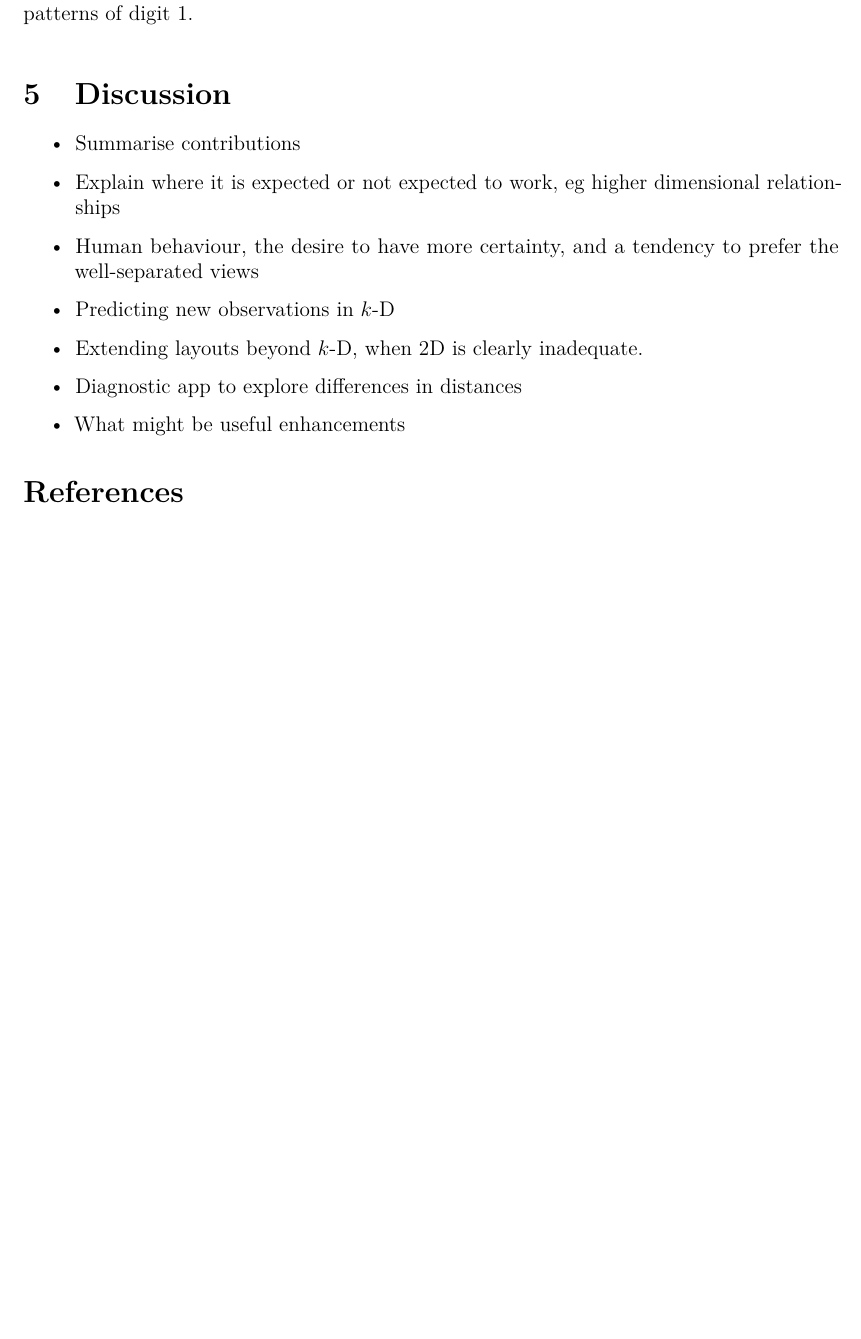
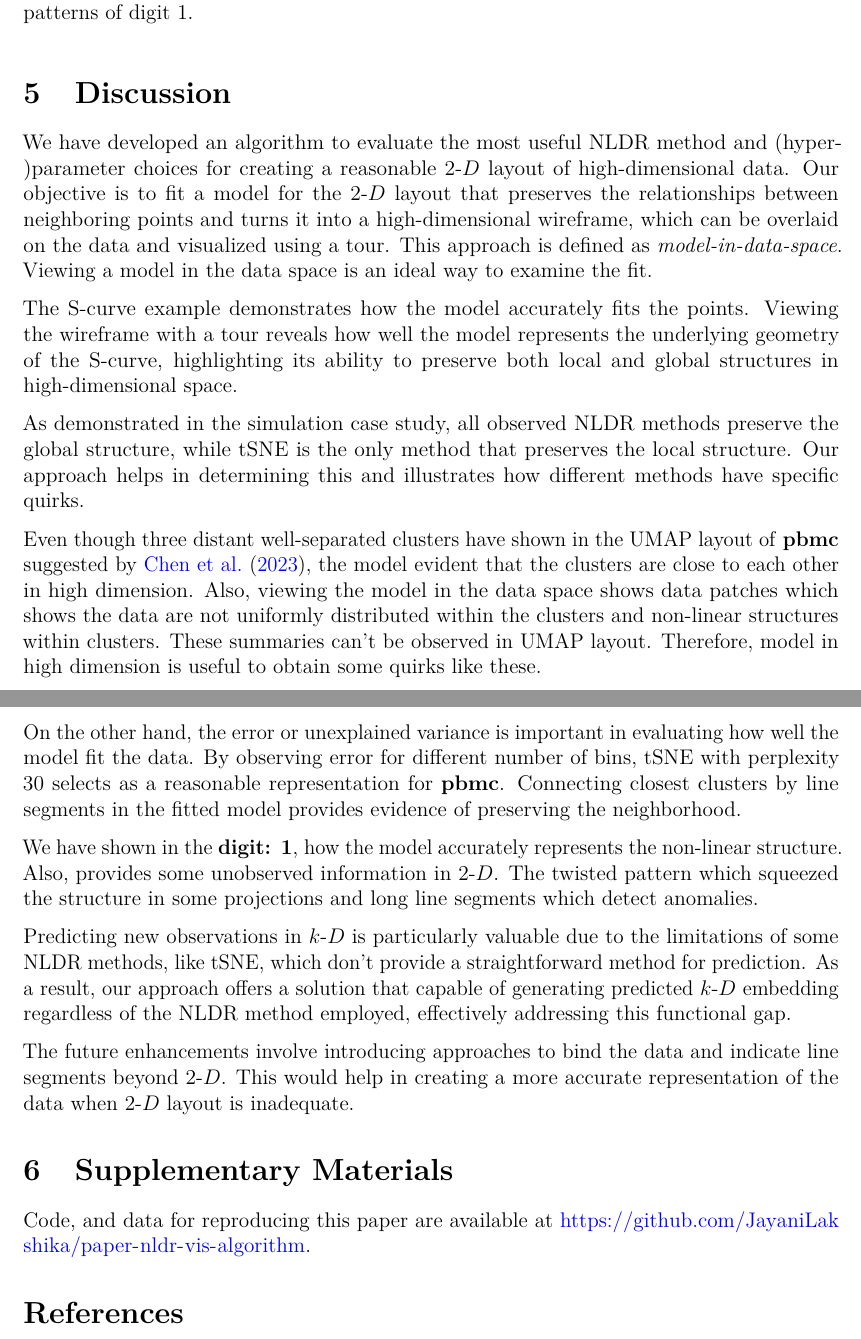
Before and after one commit to JayaniLakshika/paper-nldr-vis-algorithm, a LaTeX paper (paper.tex): part of page 29 of 31 before the commit and two parts of pages 29 and 30 of 32 after it, the two joined at a grey line, cut so that both start at the same text, the shorter picture padded with empty space. Compiled offline with pdfLaTeX.

Commit message:
Add first scratch of the discussion

```diff
--- a/paper.tex
+++ b/paper.tex
@@ -1264,25 +1264,63 @@ patterns of digit 1.}
 
 \section{Discussion}\label{sec-discussion}
 
-\begin{itemize}
-\tightlist
-\item
-  Summarise contributions
-\item
-  Explain where it is expected or not expected to work, eg higher
-  dimensional relationships
-\item
-  Human behaviour, the desire to have more certainty, and a tendency to
-  prefer the well-separated views
-\item
-  Predicting new observations in \(k\)-D
-\item
-  Extending layouts beyond \(k\)-D, when 2D is clearly inadequate.
-\item
-  Diagnostic app to explore differences in distances
-\item
-  What might be useful enhancements
-\end{itemize}
+We have developed an algorithm to evaluate the most useful NLDR method
+and (hyper-)parameter choices for creating a reasonable \gD{} layout of
+high-dimensional data. Our objective is to fit a model for the \gD{}
+layout that preserves the relationships between neighboring points and
+turns it into a high-dimensional wireframe, which can be overlaid on the
+data and visualized using a tour. This approach is defined as
+\emph{model-in-data-space}. Viewing a model in the data space is an
+ideal way to examine the fit.
+
+The S-curve example demonstrates how the model accurately fits the
+points. Viewing the wireframe with a tour reveals how well the model
+represents the underlying geometry of the S-curve, highlighting its
+ability to preserve both local and global structures in high-dimensional
+space.
+
+As demonstrated in the simulation case study, all observed NLDR methods
+preserve the global structure, while tSNE is the only method that
+preserves the local structure. Our approach helps in determining this
+and illustrates how different methods have specific quirks.
+
+Even though three distant well-separated clusters have shown in the UMAP
+layout of \textbf{pbmc} suggested by \citet{chen2023}, the model evident
+that the clusters are close to each other in high dimension. Also,
+viewing the model in the data space shows data patches which shows the
+data are not uniformly distributed within the clusters and non-linear
+structures within clusters. These summaries can't be observed in UMAP
+layout. Therefore, model in high dimension is useful to obtain some
+quirks like these.
+
+On the other hand, the error or unexplained variance is important in
+evaluating how well the model fit the data. By observing error for
+different number of bins, tSNE with perplexity 30 selects as a
+reasonable representation for \textbf{pbmc}. Connecting closest clusters
+by line segments in the fitted model provides evidence of preserving the
+neighborhood.
+
+We have shown in the \textbf{digit: 1}, how the model accurately
+represents the non-linear structure. Also, provides some unobserved
+information in \gD{}. The twisted pattern which squeezed the structure
+in some projections and long line segments which detect anomalies.
+
+Predicting new observations in \kD{} is particularly valuable due to the
+limitations of some NLDR methods, like tSNE, which don't provide a
+straightforward method for prediction. As a result, our approach offers
+a solution that capable of generating predicted \kD{} embedding
+regardless of the NLDR method employed, effectively addressing this
+functional gap.
+
+The future enhancements involve introducing approaches to bind the data
+and indicate line segments beyond \gD{}. This would help in creating a
+more accurate representation of the data when \gD{} layout is
+inadequate.
+
+\section{Supplementary Materials}\label{supplementary-materials}
+
+Code, and data for reproducing this paper are available at
+\url{https://github.com/JayaniLakshika/paper-nldr-vis-algorithm}.
 
 \section*{References}\label{references}
 \addcontentsline{toc}{section}{References}
```
Also changed, not shown: 1 other file.
